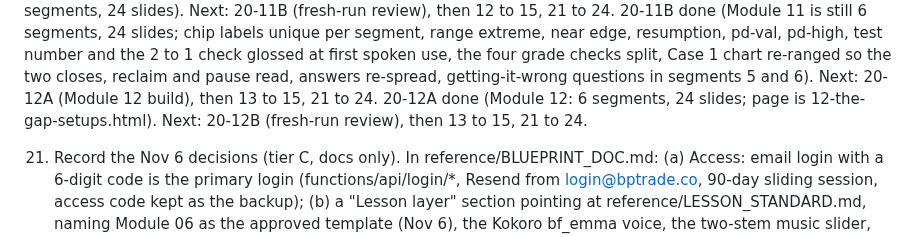
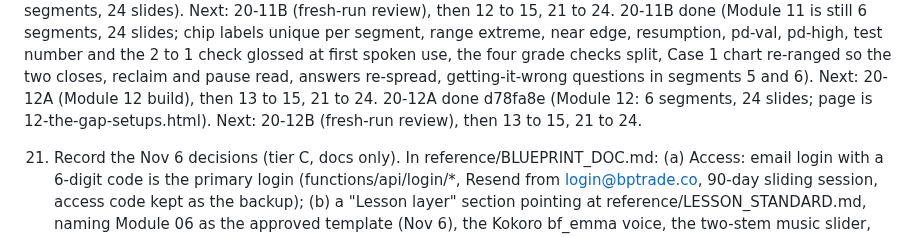
Before and after one commit to turners1987-code/The-Blueprint, a Markdown page: reference/BACKLOG.md, the part around the change. Drawn GitHub-style.

```diff
--- a/reference/BACKLOG.md
+++ b/reference/BACKLOG.md
@@ -77,7 +77,7 @@ In order. Items marked (local) need files on the G: drive and run locally, not i
    20-10B done (Module 10 is still 6 segments, 26 slides; chip labels unique per segment, jargon glossed, lists one cue per item, Case 1 and Case 2 charts re-storied with the pullback, answers re-spread). Next: 20-11A (Module 11 build), then 12 to 15, 21 to 24.
    20-11A done (Module 11: 6 segments, 24 slides). Next: 20-11B (fresh-run review), then 12 to 15, 21 to 24.
    20-11B done (Module 11 is still 6 segments, 24 slides; chip labels unique per segment, range extreme, near edge, resumption, pd-val, pd-high, test number and the 2 to 1 check glossed at first spoken use, the four grade checks split, Case 1 chart re-ranged so the two closes, reclaim and pause read, answers re-spread, getting-it-wrong questions in segments 5 and 6). Next: 20-12A (Module 12 build), then 13 to 15, 21 to 24.
-   20-12A done (Module 12: 6 segments, 24 slides; page is 12-the-gap-setups.html). Next: 20-12B (fresh-run review), then 13 to 15, 21 to 24.
+   20-12A done d78fa8e (Module 12: 6 segments, 24 slides; page is 12-the-gap-setups.html). Next: 20-12B (fresh-run review), then 13 to 15, 21 to 24.
 
 21. Record the Nov 6 decisions (tier C, docs only). In reference/BLUEPRINT_DOC.md: (a) Access: email login with a 6-digit code is the primary login (functions/api/login/*, Resend from login@bptrade.co, 90-day sliding session, access code kept as the backup); (b) a "Lesson layer" section pointing at reference/LESSON_STANDARD.md, naming Module 06 as the approved template (Nov 6), the Kokoro bf_emma voice, the two-stem music slider, the soundtrack rule (POOL/ENDING in scripts/render-narration.py, music files never in the repo), the slide kit, synth-bars, and that audio renders are a local batch; (c) module status: all 25 published, lesson layer rolling out per BACKLOG item 20. In reference/DECISIONS.md add dated lines for: email login replaces code-per-device; one soundtrack per module plus an ending track; spoken times written as said; one joke per video that reads on paper; organic synthetic bars only. Keep every existing line. npm test green.
 
```
Also changed, not shown: BUILD_LOG.md (+1 -0 lines).
